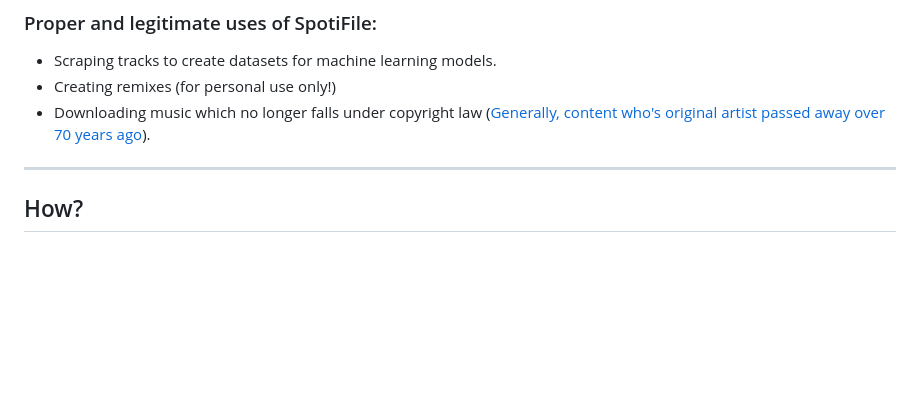
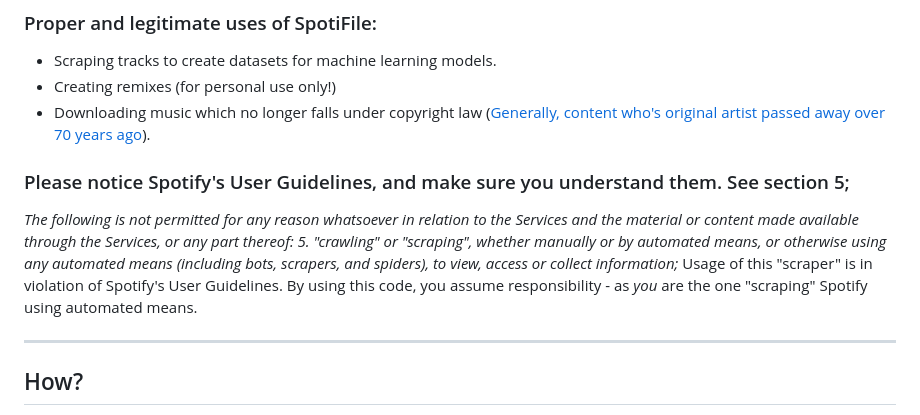
Before and after one commit to Michael-K-Stein/SpotiFile, a Markdown page: README.md, the part around the change. Drawn GitHub-style; blank space fills up the shorter version.

```diff
--- a/README.md
+++ b/README.md
@@ -29,6 +29,10 @@ Downloading massive amounts of songs and meta data can help if you prefer listen
 + Scraping tracks to create datasets for machine learning models.
 + Creating remixes (for personal use only!)
 + Downloading music which no longer falls under copyright law ([Generally, content who's original artist passed away over 70 years ago](https://www.copyright.gov/help/faq/faq-duration.html)).
+### Please notice Spotify's User Guidelines, and make sure you understand them. See section 5;
+*The following is not permitted for any reason whatsoever in relation to the Services and the material or content made available through the Services, or any part thereof:
+5. "crawling" or "scraping", whether manually or by automated means, or otherwise using any automated means (including bots, scrapers, and spiders), to view, access or collect information;*
+Usage of this "scraper" is in violation of Spotify's User Guidelines. By using this code, you assume responsibility - as *you* are the one "scraping" Spotify using automated means.
 
 ---
 
```
